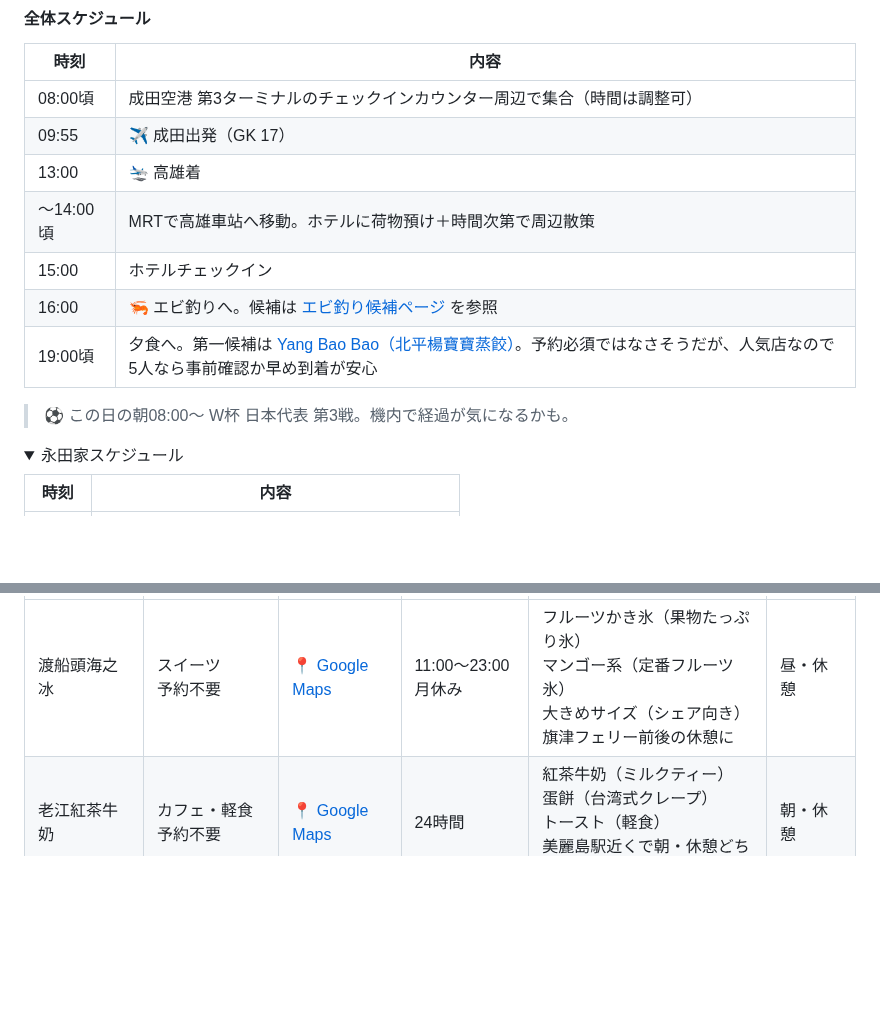
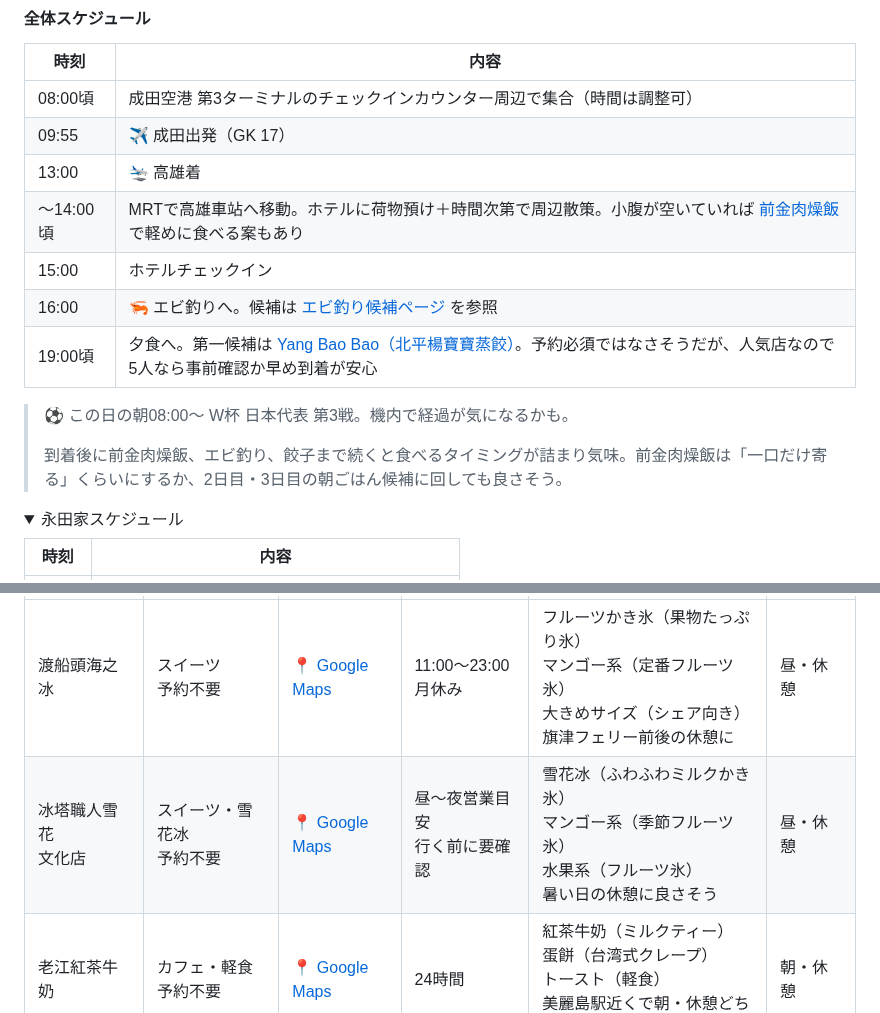
Before and after one commit to igrekplus/igrekplus.github.io, a Markdown page: reports/2026-06-overseas-5friends.md, 2 parts joined by grey strips. Drawn GitHub-style; folded sections open; blank space fills up the shorter version.

```diff
--- a/reports/2026-06-overseas-5friends.md
+++ b/reports/2026-06-overseas-5friends.md
@@ -115,12 +115,14 @@
 | 08:00頃 | 成田空港 第3ターミナルのチェックインカウンター周辺で集合（時間は調整可） |
 | 09:55 | ✈️ 成田出発（GK 17） |
 | 13:00 | 🛬 高雄着 |
-| 〜14:00頃 | MRTで高雄車站へ移動。ホテルに荷物預け＋時間次第で周辺散策 |
+| 〜14:00頃 | MRTで高雄車站へ移動。ホテルに荷物預け＋時間次第で周辺散策。小腹が空いていれば <a href="https://maps.app.goo.gl/YZwTgDUEMsyv7nNdA" target="_blank" rel="noopener">前金肉燥飯</a> で軽めに食べる案もあり |
 | 15:00 | ホテルチェックイン |
 | 16:00 | 🦐 エビ釣りへ。候補は <a href="?r=2026-06-overseas-5friends-ebitsuri" target="_blank" rel="noopener">エビ釣り候補ページ</a> を参照 |
 | 19:00頃 | 夕食へ。第一候補は <a href="https://maps.app.goo.gl/C1oPFSmQbhrxuVjM8?g_st=ic" target="_blank" rel="noopener">Yang Bao Bao（北平楊寶寶蒸餃）</a>。予約必須ではなさそうだが、人気店なので5人なら事前確認か早め到着が安心 |
 
 > ⚽ この日の朝08:00〜 W杯 日本代表 第3戦。機内で経過が気になるかも。
+>
+> 到着後に前金肉燥飯、エビ釣り、餃子まで続くと食べるタイミングが詰まり気味。前金肉燥飯は「一口だけ寄る」くらいにするか、2日目・3日目の朝ごはん候補に回しても良さそう。
 
 <details>
 <summary>永田家スケジュール</summary>
@@ -367,6 +383,7 @@
   </thead>
   <tbody>
     <tr><td>渡船頭海之冰</td><td>スイーツ<br>予約不要</td><td><a href="https://www.google.com/maps/search/?api=1&query=渡船頭海之冰+高雄市鼓山區濱海一路76號" target="_blank" rel="noopener">📍 Google Maps</a></td><td>11:00〜23:00<br>月休み</td><td>フルーツかき氷（果物たっぷり氷）<br>マンゴー系（定番フルーツ氷）<br>大きめサイズ（シェア向き）<br>旗津フェリー前後の休憩に</td><td>昼・休憩</td></tr>
+    <tr><td>冰塔職人雪花<br>文化店</td><td>スイーツ・雪花冰<br>予約不要</td><td><a href="https://maps.app.goo.gl/sB6tGmwevVo72jXW7" target="_blank" rel="noopener">📍 Google Maps</a></td><td>昼〜夜営業目安<br>行く前に要確認</td><td>雪花冰（ふわふわミルクかき氷）<br>マンゴー系（季節フルーツ氷）<br>水果系（フルーツ氷）<br>暑い日の休憩に良さそう</td><td>昼・休憩</td></tr>
     <tr><td>老江紅茶牛奶</td><td>カフェ・軽食<br>予約不要</td><td><a href="https://www.google.com/maps/search/?api=1&query=老江紅茶牛奶+高雄市新興區南台路51號" target="_blank" rel="noopener">📍 Google Maps</a></td><td>24時間</td><td>紅茶牛奶（ミルクティー）<br>蛋餅（台湾式クレープ）<br>トースト（軽食）<br>美麗島駅近くで朝・休憩どちらも使いやすい</td><td>朝・休憩</td></tr>
     <tr><td>樺達奶茶</td><td>タピオカ・奶茶<br>予約不要</td><td><a href="https://www.google.com/maps/search/?api=1&query=樺達奶茶+高雄車站" target="_blank" rel="noopener">📍 Google Maps</a></td><td>09:00〜21:00頃<br>店舗により要確認</td><td>樺達奶茶（定番ミルクティー）<br>益壽奶茶（プーアル入り奶茶）<br>珍珠追加（タピオカ）<br>高雄発の老舗。駅近で買いやすい</td><td>朝・休憩</td></tr>
     <tr><td>双妃奶茶</td><td>タピオカ・奶茶<br>予約不要</td><td><a href="https://www.google.com/maps/search/?api=1&query=双妃奶茶+高雄" target="_blank" rel="noopener">📍 Google Maps</a></td><td>09:00〜21:00頃<br>行く前に要確認</td><td>双妃奶茶（看板ミルクティー）<br>珍珠奶茶（タピオカミルクティー）<br>紅茶牛奶（紅茶ミルク）<br>塩埕埔・駁二方面の休憩候補</td><td>昼・休憩</td></tr>
```
Also changed, not shown: other parts of reports/2026-06-overseas-5friends.md (+17 -3 lines).
